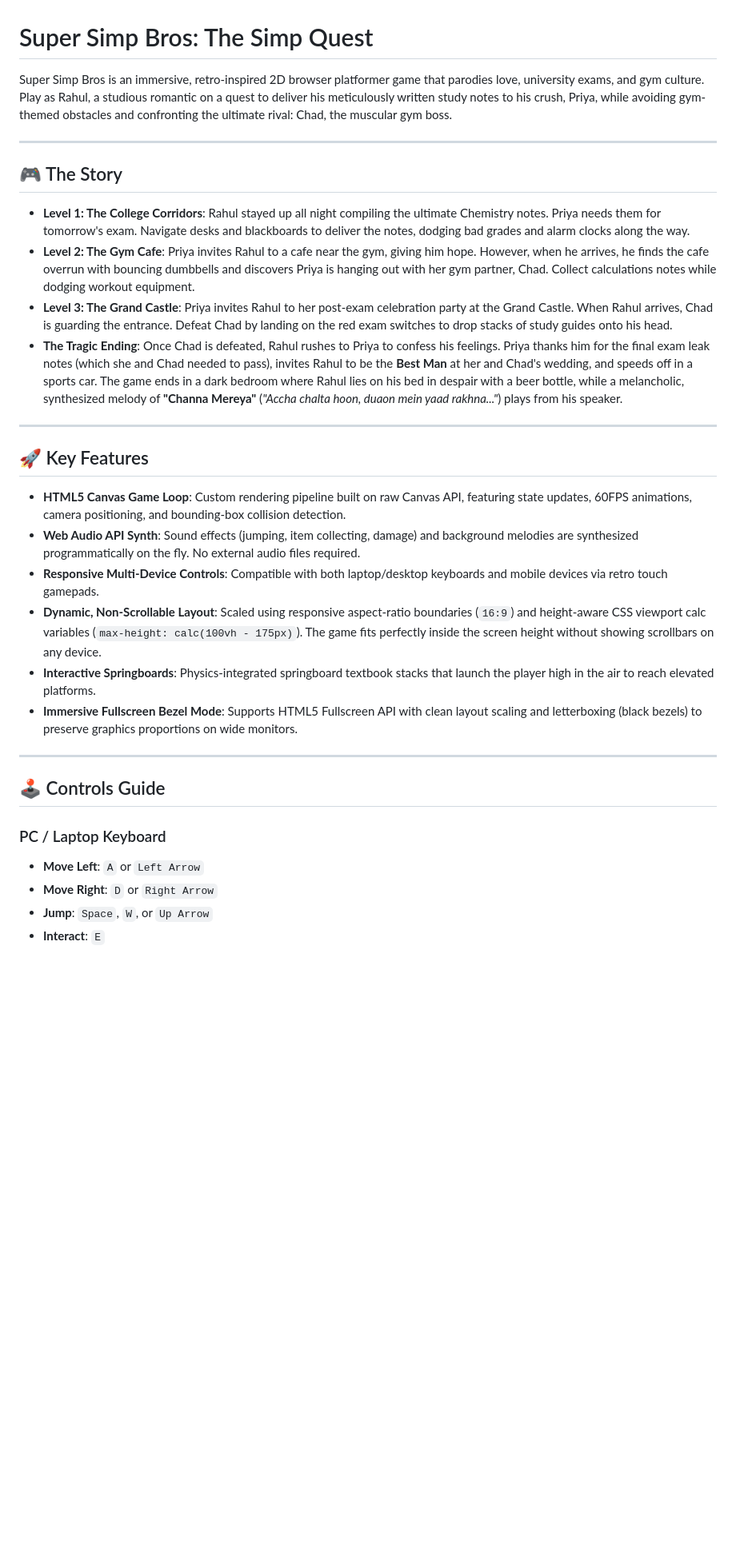
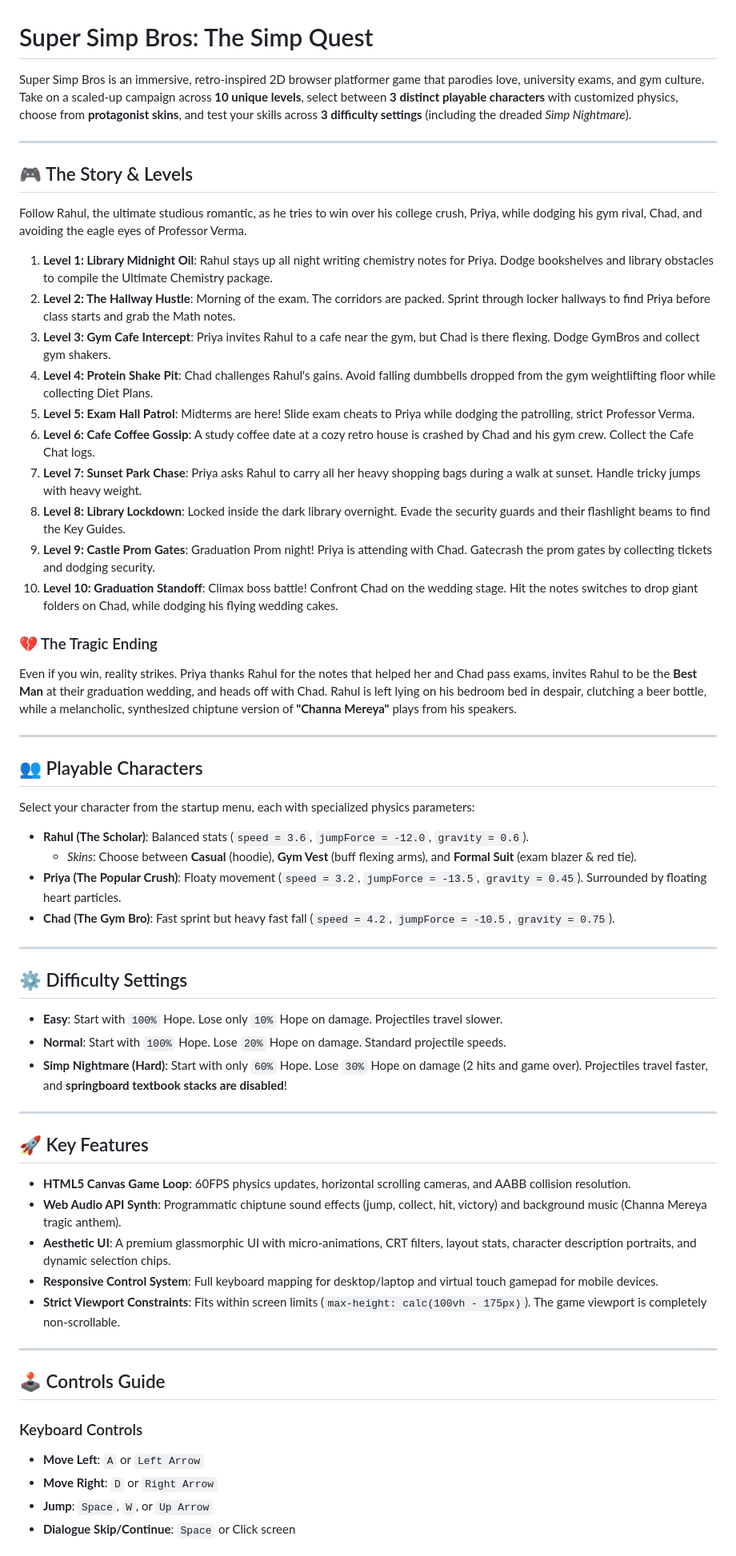
Before and after one commit to SachinYadav2446/Super-Simp-Bros, a Markdown page: README.md, the part around one of its changes. Shown at 80% size. Rendered like a GitHub page; blank space fills up the shorter version.

Commit message:
docs: update README with 10-level campaign guide, characters stats, skins, and difficulty parameters

```diff
--- a/README.md
+++ b/README.md
@@ -1,34 +1,63 @@
 # Super Simp Bros: The Simp Quest
 
-Super Simp Bros is an immersive, retro-inspired 2D browser platformer game that parodies love, university exams, and gym culture. Play as Rahul, a studious romantic on a quest to deliver his meticulously written study notes to his crush, Priya, while avoiding gym-themed obstacles and confronting the ultimate rival: Chad, the muscular gym boss.
+Super Simp Bros is an immersive, retro-inspired 2D browser platformer game that parodies love, university exams, and gym culture. Take on a scaled-up campaign across **10 unique levels**, select between **3 distinct playable characters** with customized physics, choose from **protagonist skins**, and test your skills across **3 difficulty settings** (including the dreaded *Simp Nightmare*).
 
 ---
 
-## 🎮 The Story
+## 🎮 The Story & Levels
 
-* **Level 1: The College Corridors**: Rahul stayed up all night compiling the ultimate Chemistry notes. Priya needs them for tomorrow's exam. Navigate desks and blackboards to deliver the notes, dodging bad grades and alarm clocks along the way.
-* **Level 2: The Gym Cafe**: Priya invites Rahul to a cafe near the gym, giving him hope. However, when he arrives, he finds the cafe overrun with bouncing dumbbells and discovers Priya is hanging out with her gym partner, Chad. Collect calculations notes while dodging workout equipment.
-* **Level 3: The Grand Castle**: Priya invites Rahul to her post-exam celebration party at the Grand Castle. When Rahul arrives, Chad is guarding the entrance. Defeat Chad by landing on the red exam switches to drop stacks of study guides onto his head.
-* **The Tragic Ending**: Once Chad is defeated, Rahul rushes to Priya to confess his feelings. Priya thanks him for the final exam leak notes (which she and Chad needed to pass), invites Rahul to be the **Best Man** at her and Chad's wedding, and speeds off in a sports car. The game ends in a dark bedroom where Rahul lies on his bed in despair with a beer bottle, while a melancholic, synthesized melody of **"Channa Mereya"** (*"Accha chalta hoon, duaon mein yaad rakhna..."*) plays from his speaker.
+Follow Rahul, the ultimate studious romantic, as he tries to win over his college crush, Priya, while dodging his gym rival, Chad, and avoiding the eagle eyes of Professor Verma.
+
+1. **Level 1: Library Midnight Oil**: Rahul stays up all night writing chemistry notes for Priya. Dodge bookshelves and library obstacles to compile the Ultimate Chemistry package.
+2. **Level 2: The Hallway Hustle**: Morning of the exam. The corridors are packed. Sprint through locker hallways to find Priya before class starts and grab the Math notes.
+3. **Level 3: Gym Cafe Intercept**: Priya invites Rahul to a cafe near the gym, but Chad is there flexing. Dodge GymBros and collect gym shakers.
+4. **Level 4: Protein Shake Pit**: Chad challenges Rahul's gains. Avoid falling dumbbells dropped from the gym weightlifting floor while collecting Diet Plans.
+5. **Level 5: Exam Hall Patrol**: Midterms are here! Slide exam cheats to Priya while dodging the patrolling, strict Professor Verma.
+6. **Level 6: Cafe Coffee Gossip**: A study coffee date at a cozy retro house is crashed by Chad and his gym crew. Collect the Cafe Chat logs.
+7. **Level 7: Sunset Park Chase**: Priya asks Rahul to carry all her heavy shopping bags during a walk at sunset. Handle tricky jumps with heavy weight.
+8. **Level 8: Library Lockdown**: Locked inside the dark library overnight. Evade the security guards and their flashlight beams to find the Key Guides.
+9. **Level 9: Castle Prom Gates**: Graduation Prom night! Priya is attending with Chad. Gatecrash the prom gates by collecting tickets and dodging security.
+10. **Level 10: Graduation Standoff**: Climax boss battle! Confront Chad on the wedding stage. Hit the notes switches to drop giant folders on Chad, while dodging his flying wedding cakes.
+
+### 💔 The Tragic Ending
+Even if you win, reality strikes. Priya thanks Rahul for the notes that helped her and Chad pass exams, invites Rahul to be the **Best Man** at their graduation wedding, and heads off with Chad. Rahul is left lying on his bedroom bed in despair, clutching a beer bottle, while a melancholic, synthesized chiptune version of **"Channa Mereya"** plays from his speakers.
+
+---
+
+## 👥 Playable Characters
+
+Select your character from the startup menu, each with specialized physics parameters:
+
+*   **Rahul (The Scholar)**: Balanced stats (`speed = 3.6`, `jumpForce = -12.0`, `gravity = 0.6`).
+    *   *Skins*: Choose between **Casual** (hoodie), **Gym Vest** (buff flexing arms), and **Formal Suit** (exam blazer & red tie).
+*   **Priya (The Popular Crush)**: Floaty movement (`speed = 3.2`, `jumpForce = -13.5`, `gravity = 0.45`). Surrounded by floating heart particles.
+*   **Chad (The Gym Bro)**: Fast sprint but heavy fast fall (`speed = 4.2`, `jumpForce = -10.5`, `gravity = 0.75`).
+
+---
+
+## ⚙️ Difficulty Settings
+
+*   **Easy**: Start with `100%` Hope. Lose only `10%` Hope on damage. Projectiles travel slower.
+*   **Normal**: Start with `100%` Hope. Lose `20%` Hope on damage. Standard projectile speeds.
+*   **Simp Nightmare (Hard)**: Start with only `60%` Hope. Lose `30%` Hope on damage (2 hits and game over). Projectiles travel faster, and **springboard textbook stacks are disabled**!
 
 ---
 
 ## 🚀 Key Features
 
-* **HTML5 Canvas Game Loop**: Custom rendering pipeline built on raw Canvas API, featuring state updates, 60FPS animations, camera positioning, and bounding-box collision detection.
-* **Web Audio API Synth**: Sound effects (jumping, item collecting, damage) and background melodies are synthesized programmatically on the fly. No external audio files required.
-* **Responsive Multi-Device Controls**: Compatible with both laptop/desktop keyboards and mobile devices via retro touch gamepads.
-* **Dynamic, Non-Scrollable Layout**: Scaled using responsive aspect-ratio boundaries (`16:9`) and height-aware CSS viewport calc variables (`max-height: calc(100vh - 175px)`). The game fits perfectly inside the screen height without showing scrollbars on any device.
-* **Interactive Springboards**: Physics-integrated springboard textbook stacks that launch the player high in the air to reach elevated platforms.
-* **Immersive Fullscreen Bezel Mode**: Supports HTML5 Fullscreen API with clean layout scaling and letterboxing (black bezels) to preserve graphics proportions on wide monitors.
+*   **HTML5 Canvas Game Loop**: 60FPS physics updates, horizontal scrolling cameras, and AABB collision resolution.
+*   **Web Audio API Synth**: Programmatic chiptune sound effects (jump, collect, hit, victory) and background music (Channa Mereya tragic anthem).
+*   **Aesthetic UI**: A premium glassmorphic UI with micro-animations, CRT filters, layout stats, character description portraits, and dynamic selection chips.
+*   **Responsive Control System**: Full keyboard mapping for desktop/laptop and virtual touch gamepad for mobile devices.
+*   **Strict Viewport Constraints**: Fits within screen limits (`max-height: calc(100vh - 175px)`). The game viewport is completely non-scrollable.
 
 ---
 
 ## 🕹️ Controls Guide
 
-### PC / Laptop Keyboard
-* **Move Left**: `A` or `Left Arrow`
-* **Move Right**: `D` or `Right Arrow`
-* **Jump**: `Space`, `W`, or `Up Arrow`
-* **Interact**: `E`
+### Keyboard Controls
+*   **Move Left**: `A` or `Left Arrow`
+*   **Move Right**: `D` or `Right Arrow`
+*   **Jump**: `Space`, `W`, or `Up Arrow`
+*   **Dialogue Skip/Continue**: `Space` or Click screen
 
```
Also changed, not shown: other parts of README.md (+10 -10 lines).
